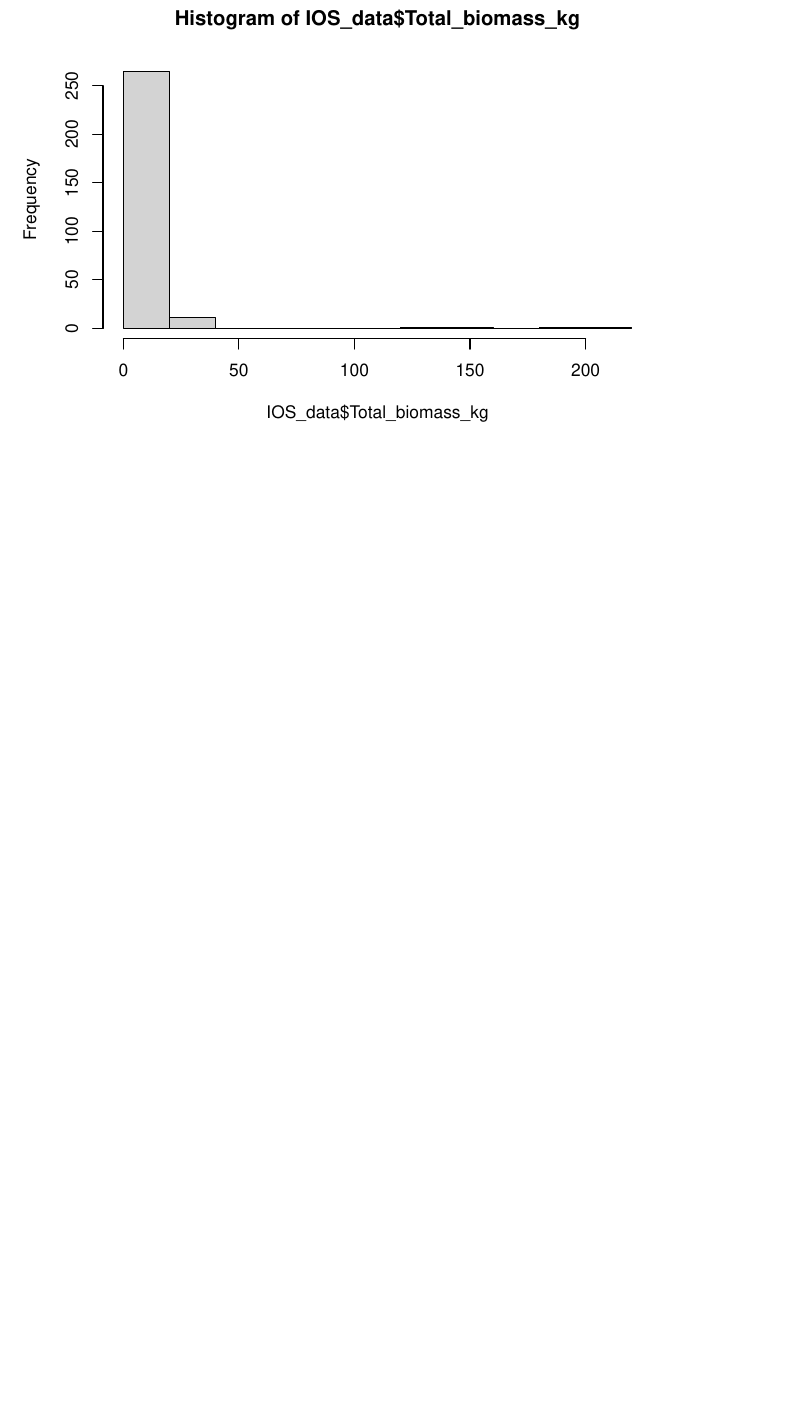
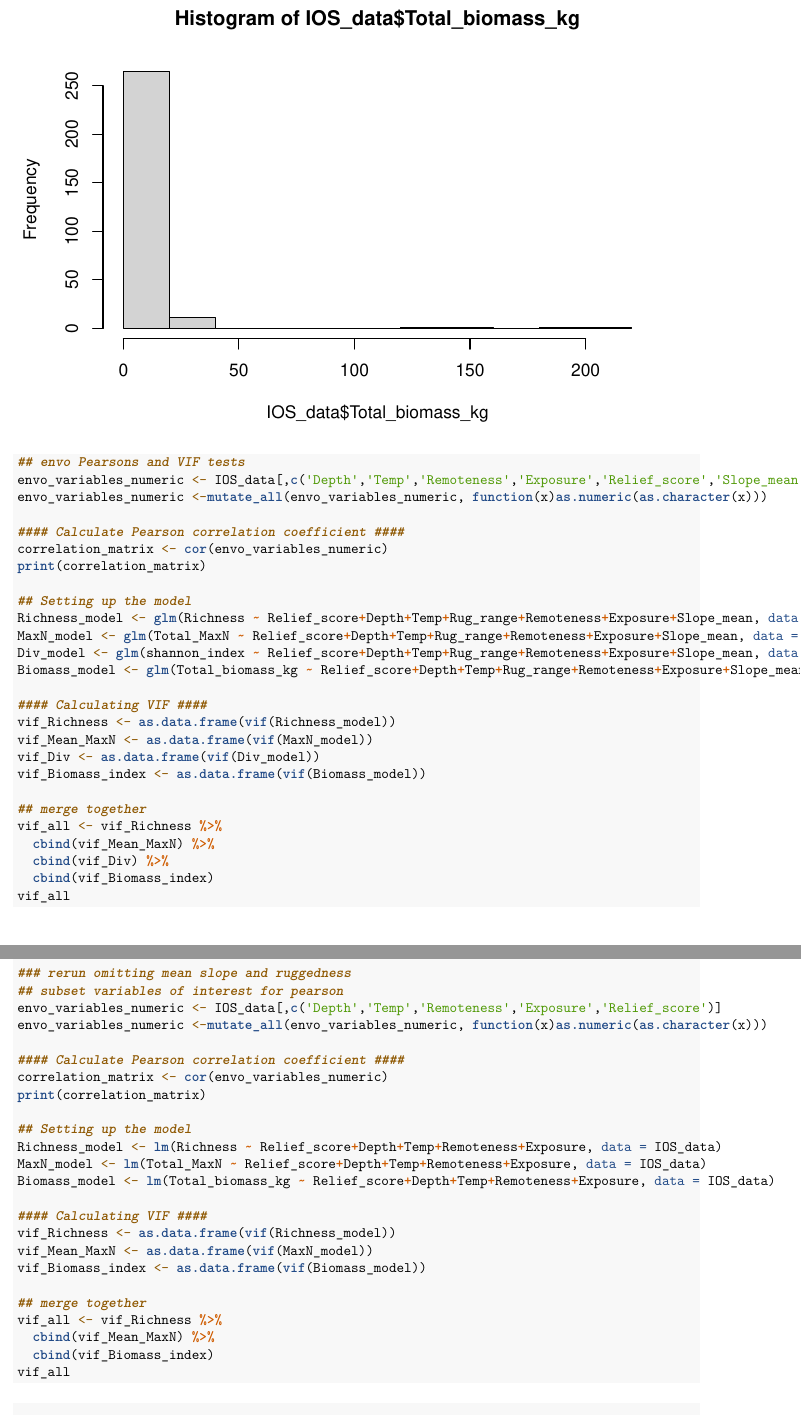
Before and after one commit to owenex/IOS_benchmark_BRUVS_2025, an R Markdown document (EA_supporting_code/Code/IoS_BRUVS_EA_fullcode.Rmd): part of page 7 of 156 before the commit and two parts of pages 7 and 8 of 154 after it, the two joined at a grey line, cut so that both start at the same text, the shorter picture padded with empty space. Rendered offline with R 4.5, knitr and Pandoc, then LaTeX, with nearby package versions; code that draws random numbers runs with fixed seeds of ours; some code elsewhere in the file could not run offline.

Commit message:
Adding in VIF and Pearsons code

````diff
--- a/EA_supporting_code/Code/IoS_BRUVS_EA_fullcode.Rmd
+++ b/EA_supporting_code/Code/IoS_BRUVS_EA_fullcode.Rmd
@@ -37,7 +37,8 @@ library(sf)
 library(dplyr)
 library(ggplotify)
 library(MuMIn)
-
+library(car)
+library(emmeans)
 
 ```
 
@@ -169,6 +170,57 @@ var(IOS_data$Total_biomass_kg)
 sd(IOS_data$Total_biomass_kg)
 hist(IOS_data$Total_biomass_kg)
 
+## envo Pearsons and VIF tests
+envo_variables_numeric <- IOS_data[,c('Depth','Temp','Remoteness','Exposure','Relief_score','Slope_mean','Rug_range')]
+envo_variables_numeric <-mutate_all(envo_variables_numeric, function(x)as.numeric(as.character(x)))
+
+#### Calculate Pearson correlation coefficient ####
+correlation_matrix <- cor(envo_variables_numeric)
+print(correlation_matrix)
+
+## Setting up the model
+Richness_model <- glm(Richness ~ Relief_score+Depth+Temp+Rug_range+Remoteness+Exposure+Slope_mean, data = IOS_data)
+MaxN_model <- glm(Total_MaxN ~ Relief_score+Depth+Temp+Rug_range+Remoteness+Exposure+Slope_mean, data = IOS_data)
+Div_model <- glm(shannon_index ~ Relief_score+Depth+Temp+Rug_range+Remoteness+Exposure+Slope_mean, data = IOS_data)
+Biomass_model <- glm(Total_biomass_kg ~ Relief_score+Depth+Temp+Rug_range+Remoteness+Exposure+Slope_mean, data = IOS_data)
+
+#### Calculating VIF ####
+vif_Richness <- as.data.frame(vif(Richness_model))
+vif_Mean_MaxN <- as.data.frame(vif(MaxN_model))
+vif_Div <- as.data.frame(vif(Div_model))
+vif_Biomass_index <- as.data.frame(vif(Biomass_model))
+
+## merge together
+vif_all <- vif_Richness %>%
+  cbind(vif_Mean_MaxN) %>%
+  cbind(vif_Div) %>%
+  cbind(vif_Biomass_index)
+vif_all
+
+### rerun omitting mean slope and ruggedness
+## subset variables of interest for pearson
+envo_variables_numeric <- IOS_data[,c('Depth','Temp','Remoteness','Exposure','Relief_score')]
+envo_variables_numeric <-mutate_all(envo_variables_numeric, function(x)as.numeric(as.character(x)))
+
+#### Calculate Pearson correlation coefficient ####
+correlation_matrix <- cor(envo_variables_numeric)
+print(correlation_matrix)
+
+## Setting up the model
+Richness_model <- lm(Richness ~ Relief_score+Depth+Temp+Remoteness+Exposure, data = IOS_data)
+MaxN_model <- lm(Total_MaxN ~ Relief_score+Depth+Temp+Remoteness+Exposure, data = IOS_data)
+Biomass_model <- lm(Total_biomass_kg ~ Relief_score+Depth+Temp+Remoteness+Exposure, data = IOS_data)
+
+#### Calculating VIF ####
+vif_Richness <- as.data.frame(vif(Richness_model))
+vif_Mean_MaxN <- as.data.frame(vif(MaxN_model))
+vif_Biomass_index <- as.data.frame(vif(Biomass_model))
+
+## merge together
+vif_all <- vif_Richness %>%
+  cbind(vif_Mean_MaxN) %>%
+  cbind(vif_Biomass_index)
+vif_all
 
 ```
 
````
Also changed, not shown: README.md.
